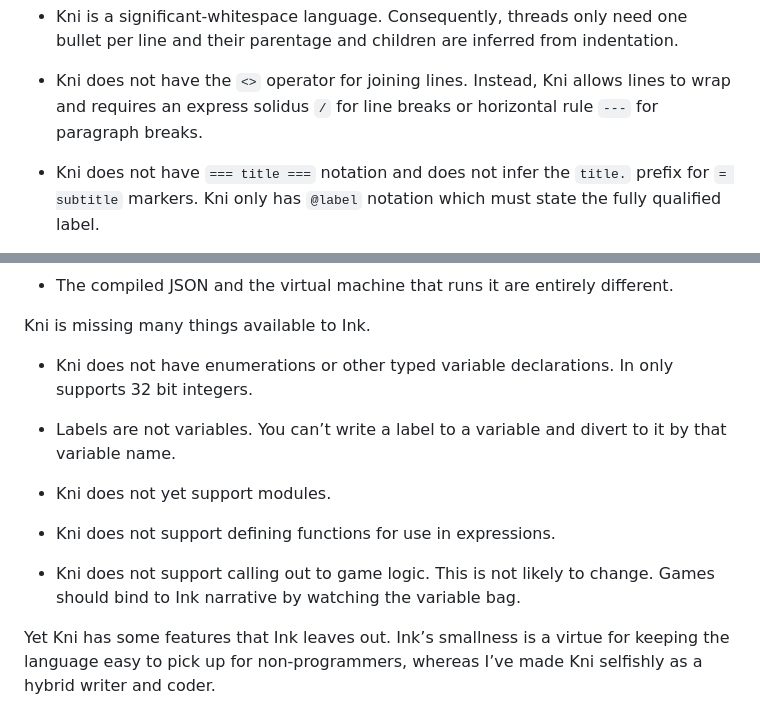
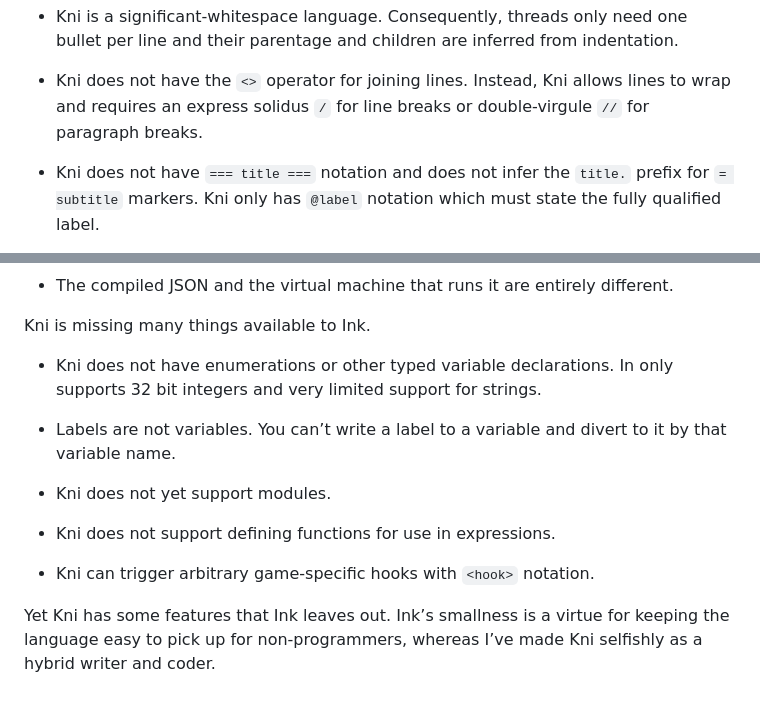
Before and after one commit to borkshop/kni, a Markdown page: INKKNI.md, 2 parts joined by grey strips. Drawn GitHub-style.

Commit message:
Minor corrections to Kni implementation status in INKKNI

```diff
--- a/INKKNI.md
+++ b/INKKNI.md
@@ -26,7 +26,7 @@ glaring ways, particularly the letters are in the wrong order, and it has
 
 - Kni does not have the `<>` operator for joining lines.
   Instead, Kni allows lines to wrap and requires an express solidus ``/``
-  for line breaks or horizontal rule ``---`` for paragraph breaks.
+  for line breaks or double-virgule ``//`` for paragraph breaks.
 
 - Kni does not have `=== title ===` notation and does not infer the `title.` prefix
   for `= subtitle` markers. Kni only has `@label` notation which must state
@@ -116,7 +116,7 @@ glaring ways, particularly the letters are in the wrong order, and it has
 Kni is missing many things available to Ink.
 
 - Kni does not have enumerations or other typed variable declarations.
-  In only supports 32 bit integers.
+  In only supports 32 bit integers and very limited support for strings.
 
 - Labels are not variables. You can’t write a label to a variable and divert to
   it by that variable name.
@@ -125,8 +125,7 @@ Kni is missing many things available to Ink.
 
 - Kni does not support defining functions for use in expressions.
 
-- Kni does not support calling out to game logic. This is not likely to
-  change. Games should bind to Ink narrative by watching the variable bag.
+- Kni can trigger arbitrary game-specific hooks with `<hook>` notation.
 
 Yet Kni has some features that Ink leaves out.
 Ink’s smallness is a virtue for keeping the language easy to pick up for
```
